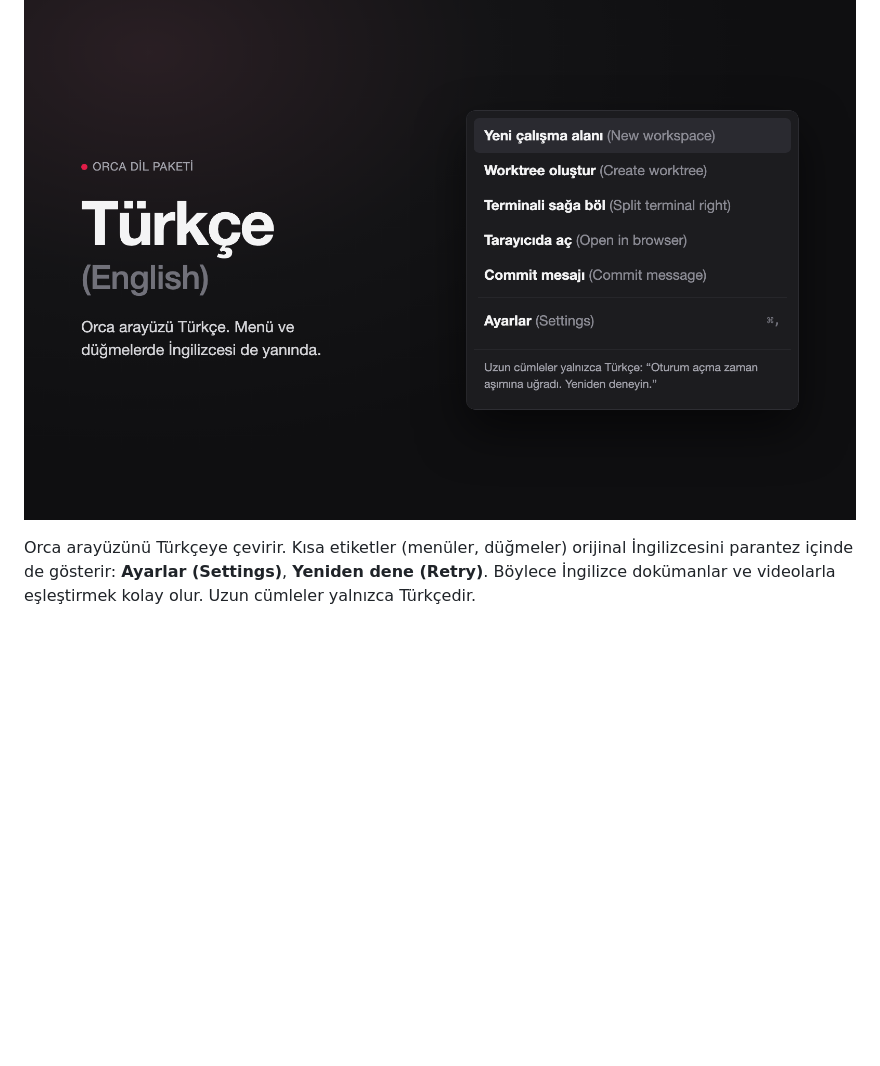
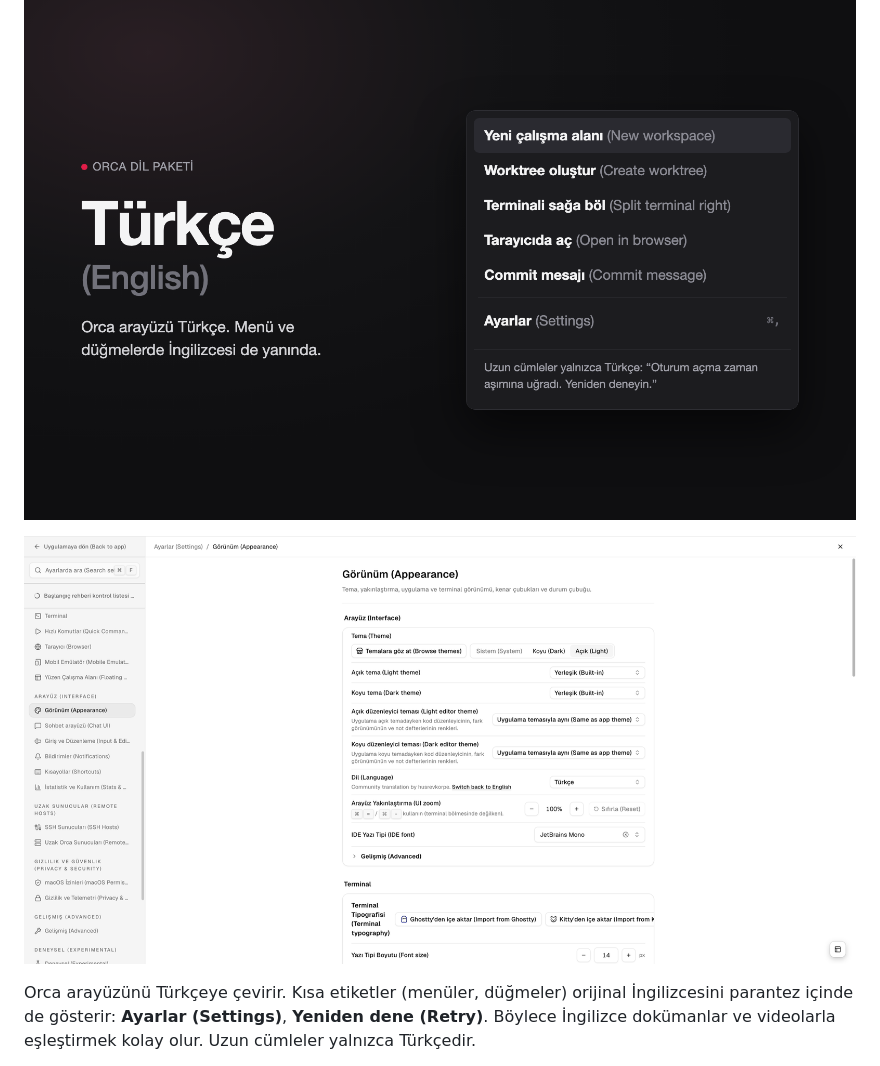
Before and after one commit to HusrevKorpe/orca-turkce, a Markdown page: README.md, the part around the change. Rendered like a GitHub page; pictures changed too: assets/screenshot-ayarlar.png (added); blank space fills up the shorter version.

Commit message:
Mağaza için ekran görüntüsü (1.1.3)
Co-Authored-By: Claude Opus 5.5 <noreply@anthropic.com>

```diff
--- a/README.md
+++ b/README.md
@@ -1,6 +1,8 @@
 # Türkçe (English) — Orca dil paketi
 
 ![Türkçe Orca menüsü](assets/cover.png)
+
+![Türkçe Orca ayarları](assets/screenshot-ayarlar.png)
 
 Orca arayüzünü Türkçeye çevirir. Kısa etiketler (menüler, düğmeler) orijinal İngilizcesini parantez içinde de gösterir: **Ayarlar (Settings)**, **Yeniden dene (Retry)**. Böylece İngilizce dokümanlar ve videolarla eşleştirmek kolay olur. Uzun cümleler yalnızca Türkçedir.
 
```
Also changed, not shown: 1 other file.
